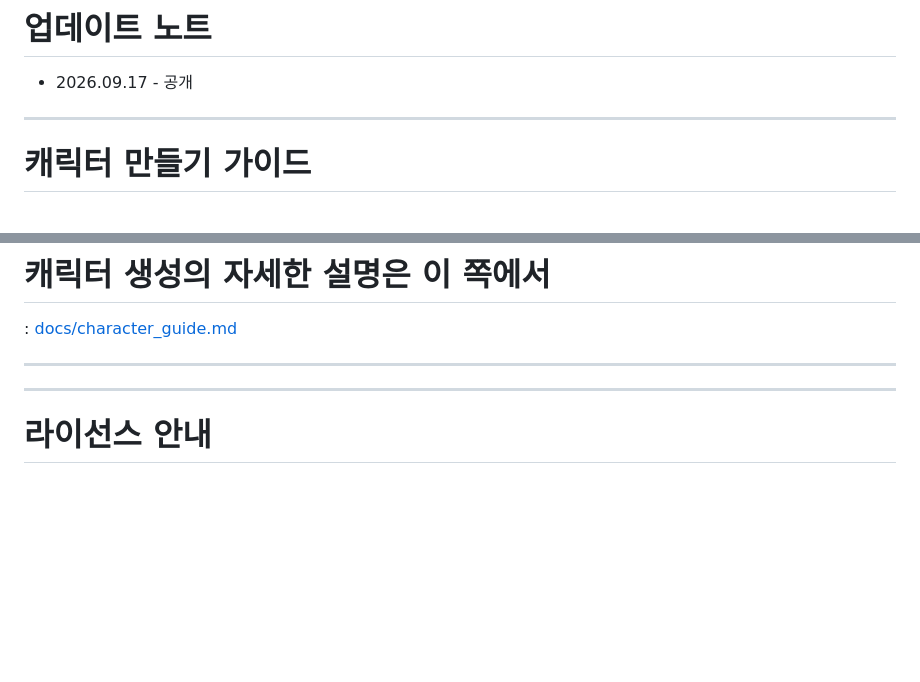
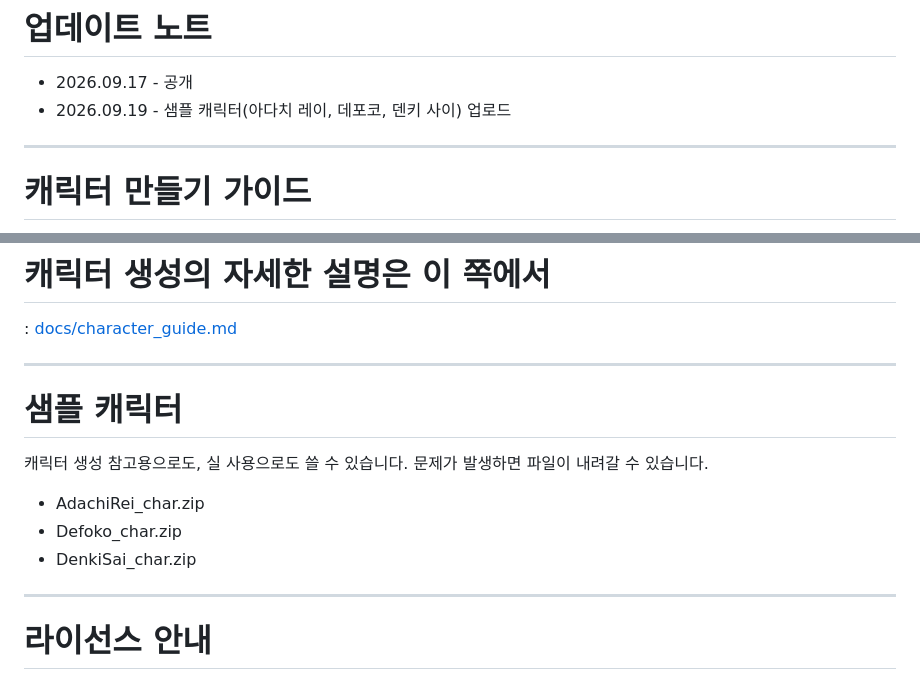
Before and after one commit to gyutaeng/Custom-YatchDice-game, a Markdown page: README.md, 2 parts joined by grey strips. Rendered like a GitHub page; blank space fills up the shorter version.

Commit message:
Update README 260919.md
샘플 캐릭터 추가

```diff
--- a/README.md
+++ b/README.md
@@ -20,7 +20,7 @@ A.우타우러 트친들끼리 가내 자음원 보이스랑 일러 걸어놓고
 
 # 업데이트 노트
 - 2026.09.17 - 공개
-
+- 2026.09.19 - 샘플 캐릭터(아다치 레이, 데포코, 덴키 사이) 업로드
 
 
 
@@ -63,8 +63,12 @@ A.우타우러 트친들끼리 가내 자음원 보이스랑 일러 걸어놓고
 
 
 ---
+# 샘플 캐릭터
+캐릭터 생성 참고용으로도, 실 사용으로도 쓸 수 있습니다. 문제가 발생하면 파일이 내려갈 수 있습니다.
 
-
+- AdachiRei_char.zip
+- Defoko_char.zip
+- DenkiSai_char.zip
 ---
 
 # 라이선스 안내
```
